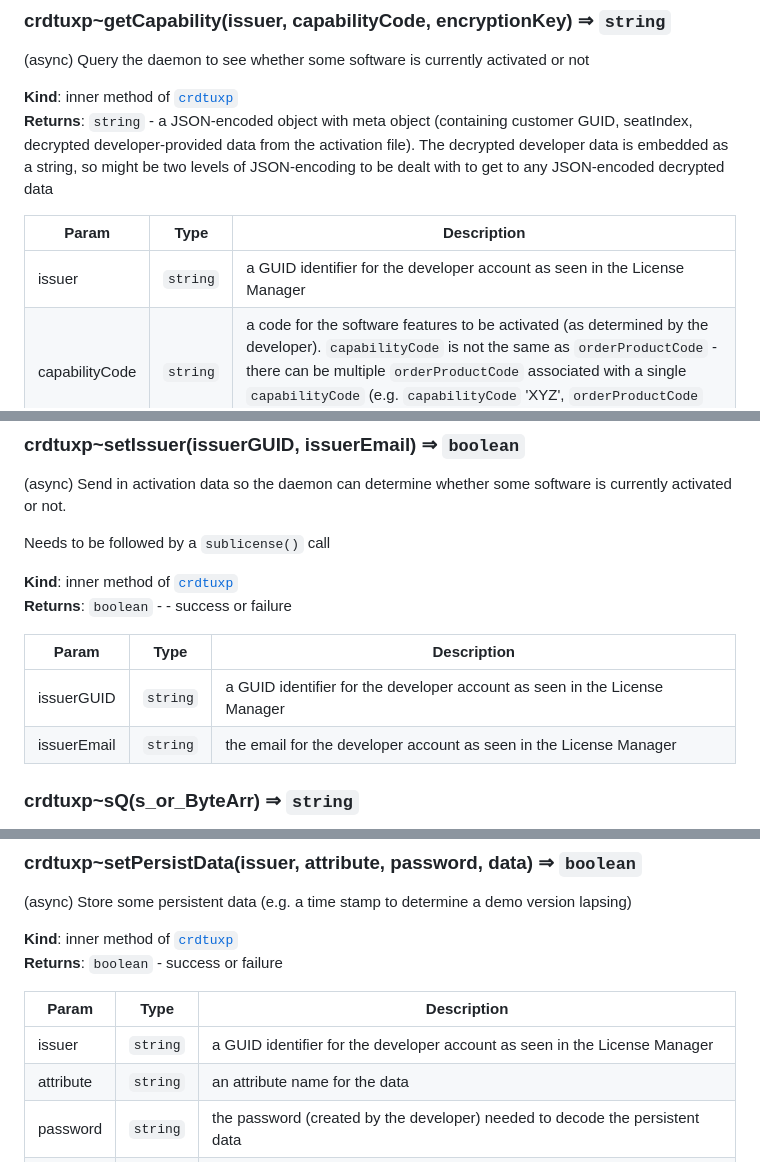
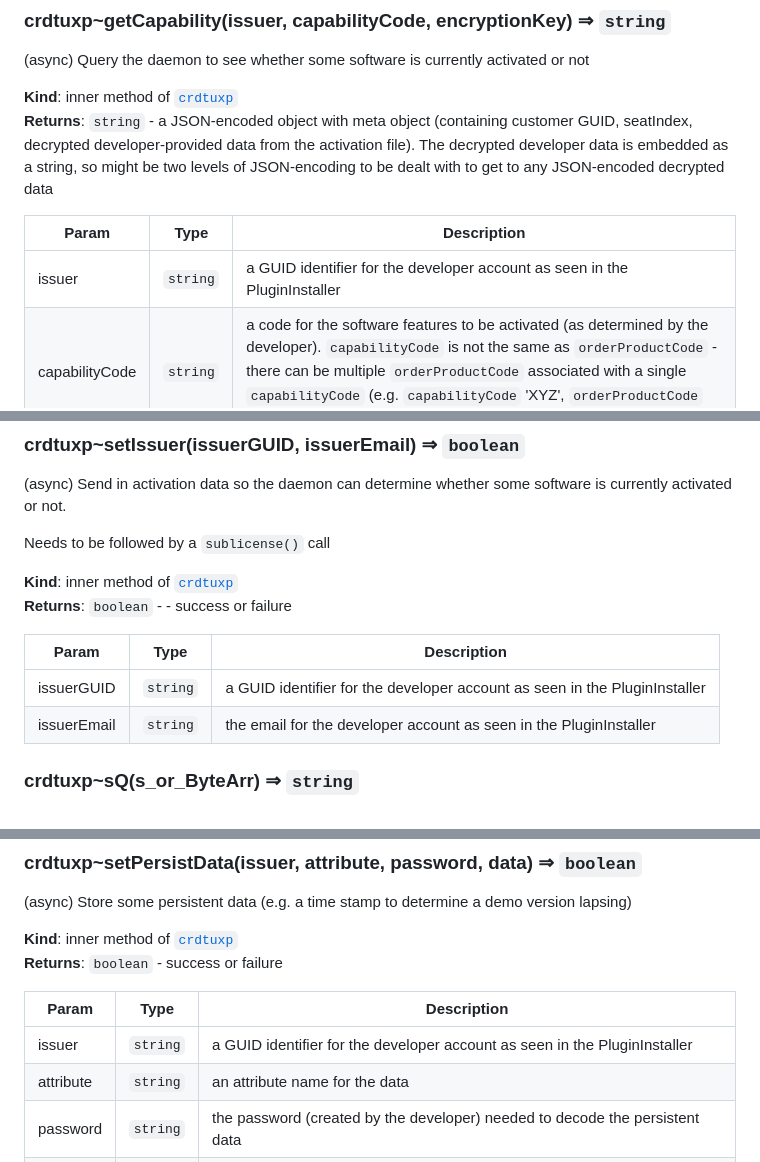
Before and after one commit to zwettemaan/CRDT_UXP, a Markdown page: docs.md, 3 parts joined by grey strips. Drawn GitHub-style.

```diff
--- a/docs.md
+++ b/docs.md
@@ -499,7 +499,7 @@ The decrypted developer data is embedded as a string, so might be two levels of
 
 | Param | Type | Description |
 | --- | --- | --- |
-| issuer | <code>string</code> | a GUID identifier for the developer account as seen in the License Manager |
+| issuer | <code>string</code> | a GUID identifier for the developer account as seen in the PluginInstaller |
 | capabilityCode | <code>string</code> | a code for the software features to be activated (as determined by the developer). `capabilityCode` is not the same as `orderProductCode` - there can be multiple `orderProductCode` associated with  a single `capabilityCode` (e.g. `capabilityCode` 'XYZ', `orderProductCode` 'XYZ_1YEAR', 'XYZ_2YEAR'...). |
 | encryptionKey | <code>string</code> | the secret encryption key (created by the developer) needed to decode the capability data. You want to make sure this password is obfuscated and contained within encrypted script code. |
 
@@ -725,8 +725,8 @@ Needs to be followed by a `sublicense()` call
 
 | Param | Type | Description |
 | --- | --- | --- |
-| issuerGUID | <code>string</code> | a GUID identifier for the developer account as seen in the License Manager |
-| issuerEmail | <code>string</code> | the email for the developer account as seen in the License Manager |
+| issuerGUID | <code>string</code> | a GUID identifier for the developer account as seen in the PluginInstaller |
+| issuerEmail | <code>string</code> | the email for the developer account as seen in the PluginInstaller |
 
 <a name="module_crdtuxp..sQ"></a>
 
@@ -760,7 +760,7 @@ Example:
 
 | Param | Type | Description |
 | --- | --- | --- |
-| issuer | <code>string</code> | a GUID identifier for the developer account as seen in the License Manager |
+| issuer | <code>string</code> | a GUID identifier for the developer account as seen in the PluginInstaller |
 | attribute | <code>string</code> | an attribute name for the data |
 | password | <code>string</code> | the password (created by the developer) needed to decode the persistent data |
 | data | <code>string</code> | any data to persist |
```
Also changed, not shown: other parts of docs.md (+10 -10 lines).
